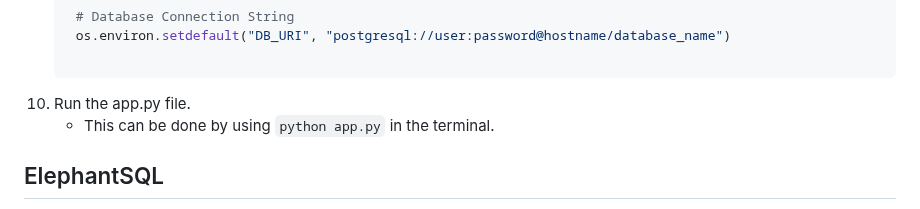
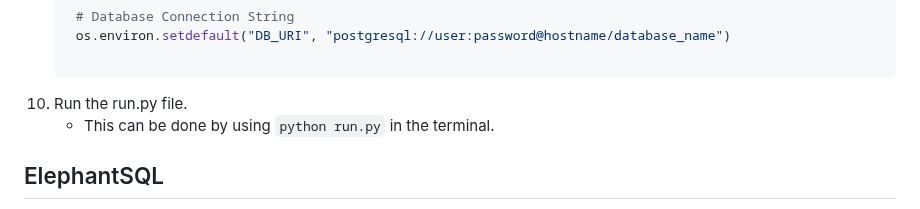
Before and after one commit to Code-Institute-Submissions/rgraingerdev-MS33, a Markdown page: README.md, the part around the change. Drawn GitHub-style.

Commit message:
Added how to run in README

```diff
--- a/README.md
+++ b/README.md
@@ -212,8 +212,8 @@ To develop this repository locally, you will need to do the following:
    # Database Connection String
    os.environ.setdefault("DB_URI", "postgresql://user:password@hostname/database_name")
 
-10. Run the app.py file.
-    - This can be done by using `python app.py` in the terminal.
+10. Run the run.py file.
+    - This can be done by using `python run.py` in the terminal.
 
 ## ElephantSQL
 
```
